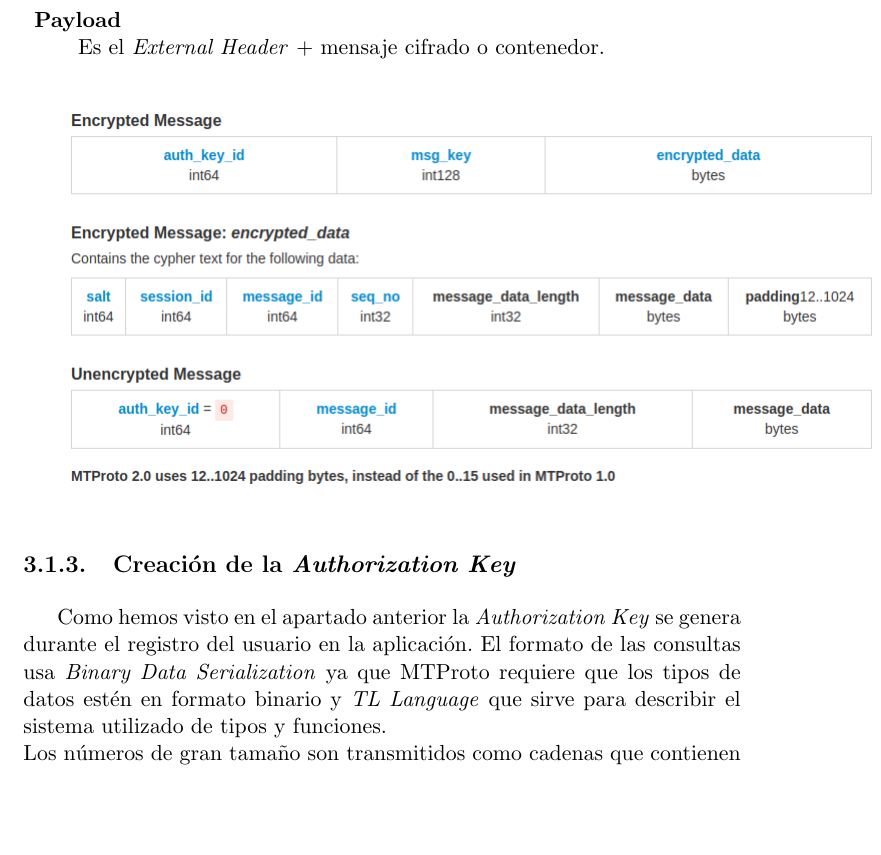
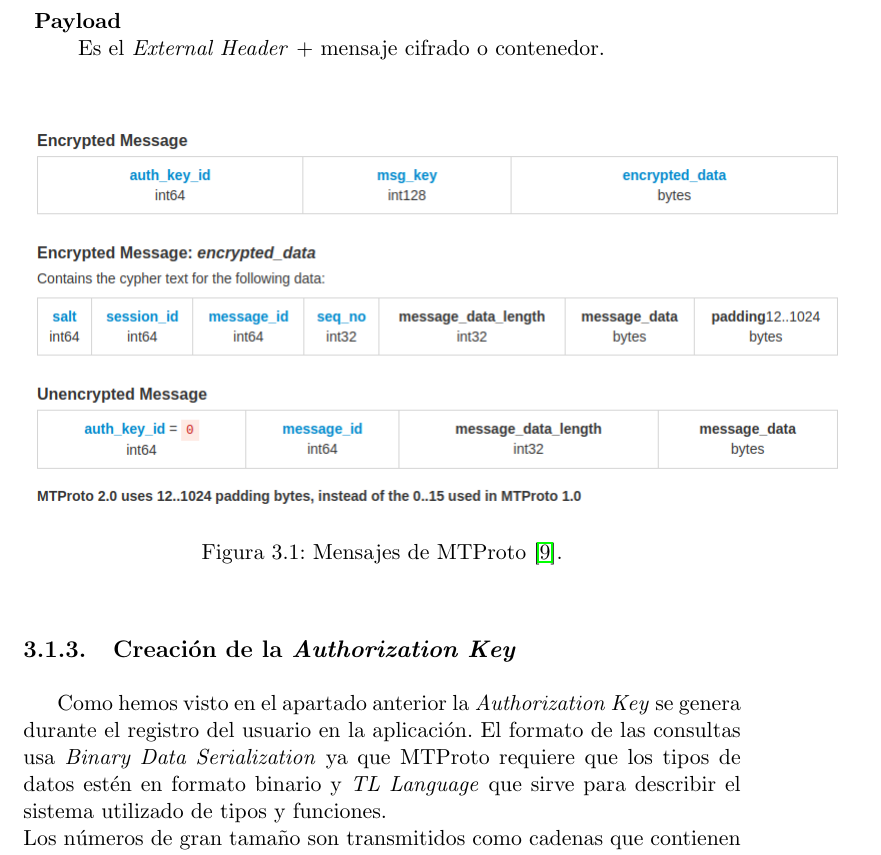
Before and after one commit to luistf24/TFG, a LaTeX thesis (proyecto.tex, which reads capitulos/03_AplicacionesMensajeria.tex): part of page 52 of 68, cut so that both start at the same text, the shorter picture padded with empty space. The pictures show the PDF file proyecto.pdf that the author committed with the source.

Commit message:
Corrijo algunos errores

```diff
--- a/capitulos/03_AplicacionesMensajeria.tex
+++ b/capitulos/03_AplicacionesMensajeria.tex
@@ -103,7 +103,12 @@ En esta sección se describirán las distintas claves que entran en juego en el
 	Es el \emph{External Header} + mensaje cifrado o contenedor.
 \end{description}
 
-\includegraphics[scale=0.5]{imagenes/MTProto2.png}
+\begin{figure}[htb]
+	\centering
+	\includegraphics[scale=0.5]{imagenes/MTProto2.png}
+	\caption{Mensajes de MTProto \cite{WebProto}.}
+	\label{mtproto1}
+\end{figure}
 
 \subsection{Creación de la \emph{Authorization Key}}
 Como hemos visto en el apartado anterior la \emph{Authorization Key} se genera durante el registro del usuario en la aplicación. El formato de las consultas usa \emph{Binary Data Serialization} ya que MTProto requiere que los tipos de datos estén en formato binario y \emph{TL Language} que sirve para describir el sistema utilizado de tipos y funciones.\\
```
Also changed, not shown: proyecto.pdf, capitulos/03_AplicacionesMensajeria.tex (4 more changed lines).
